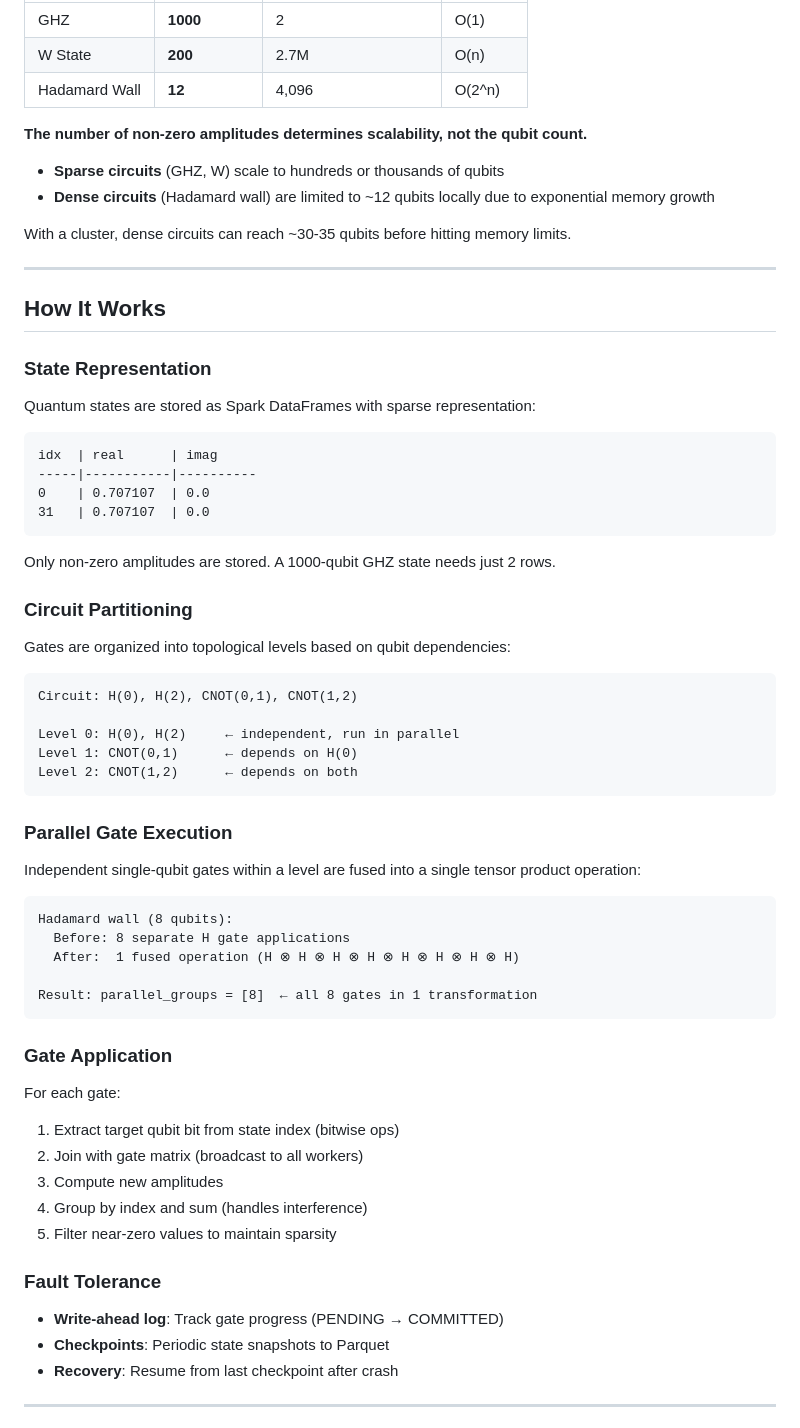
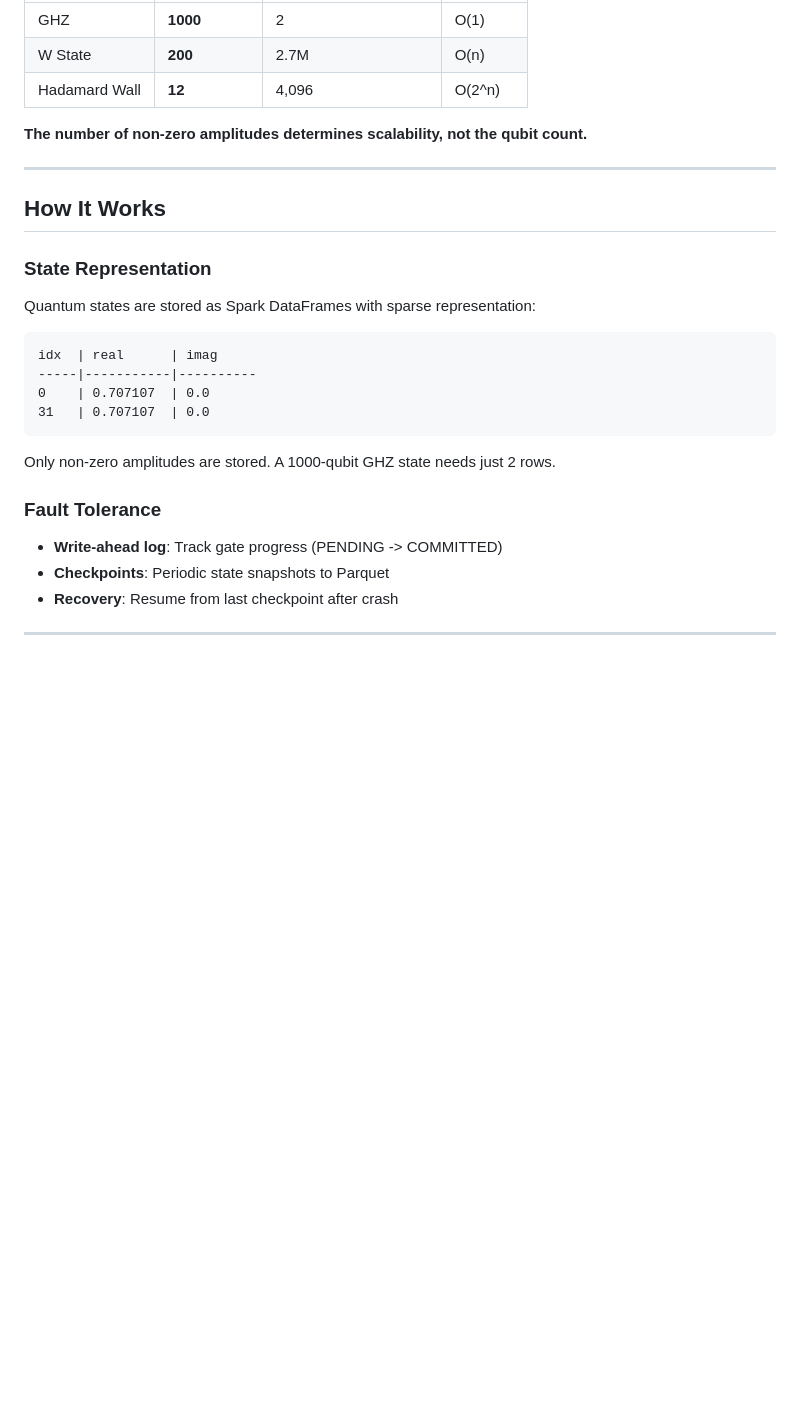
Before and after one commit to onofreiandrea/quantum_simulations, a Markdown page: v3_hisvsim_spark/README.md, the part around one of its changes. GitHub-like rendering; blank space fills up the shorter version.

````diff
--- a/v3_hisvsim_spark/README.md
+++ b/v3_hisvsim_spark/README.md
@@ -42,11 +122,6 @@ Tested maximum qubits for different circuit types:
 | Hadamard Wall | **12** | 4,096 | O(2^n) |
 
 **The number of non-zero amplitudes determines scalability, not the qubit count.**
-
-- **Sparse circuits** (GHZ, W) scale to hundreds or thousands of qubits
-- **Dense circuits** (Hadamard wall) are limited to ~12 qubits locally due to exponential memory growth
-
-With a cluster, dense circuits can reach ~30-35 qubits before hitting memory limits.
 
 ---
 
@@ -65,42 +140,9 @@ idx  | real      | imag
 
 Only non-zero amplitudes are stored. A 1000-qubit GHZ state needs just 2 rows.
 
-### Circuit Partitioning
-
-Gates are organized into topological levels based on qubit dependencies:
-
-```
-Circuit: H(0), H(2), CNOT(0,1), CNOT(1,2)
-
-Level 0: H(0), H(2)     ← independent, run in parallel
-Level 1: CNOT(0,1)      ← depends on H(0)
-Level 2: CNOT(1,2)      ← depends on both
-```
-
-### Parallel Gate Execution
-
-Independent single-qubit gates within a level are fused into a single tensor product operation:
-
-```
-Hadamard wall (8 qubits):
-  Before: 8 separate H gate applications
-  After:  1 fused operation (H ⊗ H ⊗ H ⊗ H ⊗ H ⊗ H ⊗ H ⊗ H)
-
-Result: parallel_groups = [8]  ← all 8 gates in 1 transformation
-```
-
-### Gate Application
-
-For each gate:
-1. Extract target qubit bit from state index (bitwise ops)
-2. Join with gate matrix (broadcast to all workers)
-3. Compute new amplitudes
-4. Group by index and sum (handles interference)
-5. Filter near-zero values to maintain sparsity
-
 ### Fault Tolerance
 
-- **Write-ahead log**: Track gate progress (PENDING → COMMITTED)
+- **Write-ahead log**: Track gate progress (PENDING -> COMMITTED)
 - **Checkpoints**: Periodic state snapshots to Parquet
 - **Recovery**: Resume from last checkpoint after crash
 
````
Also changed, not shown: other parts of v3_hisvsim_spark/README.md (+82 -26 lines).
